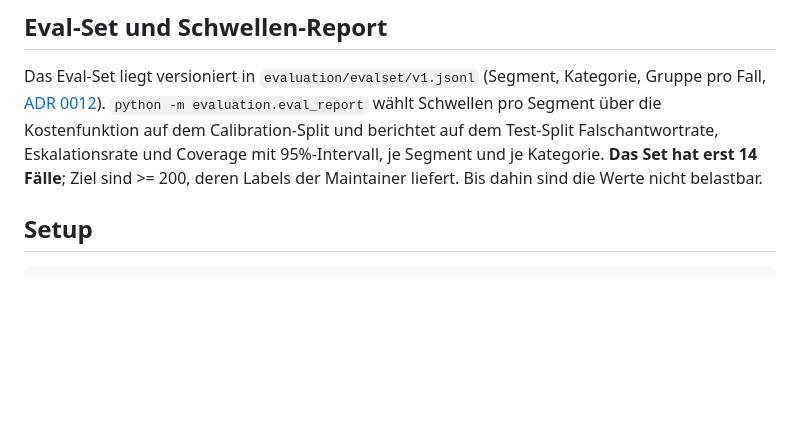
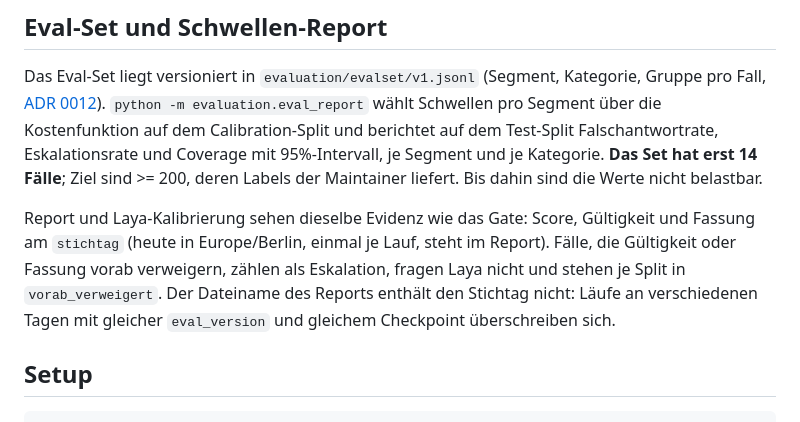
Before and after one commit to Gereon93/regRAG, a Markdown page: README.md, the part around the change. GitHub-like rendering; blank space fills up the shorter version.

Commit message:
docs(eval): README und Changelog zu Stichtag und vorab_verweigert (#54)
Co-Authored-By: Claude Opus 5.5 <noreply@anthropic.com>

```diff
--- a/README.md
+++ b/README.md
@@ -74,6 +74,11 @@ Das Eval-Set liegt versioniert in `evaluation/evalset/v1.jsonl` (Segment, Katego
 wählt Schwellen pro Segment über die Kostenfunktion auf dem Calibration-Split und berichtet auf dem
 Test-Split Falschantwortrate, Eskalationsrate und Coverage mit 95%-Intervall, je Segment und je Kategorie. **Das Set hat erst 14 Fälle**;
 Ziel sind >= 200, deren Labels der Maintainer liefert. Bis dahin sind die Werte nicht belastbar.
+
+Report und Laya-Kalibrierung sehen dieselbe Evidenz wie das Gate: Score, Gültigkeit und Fassung am `stichtag` (heute in
+Europe/Berlin, einmal je Lauf, steht im Report). Fälle, die Gültigkeit oder Fassung vorab verweigern, zählen als
+Eskalation, fragen Laya nicht und stehen je Split in `vorab_verweigert`. Der Dateiname des Reports enthält den Stichtag
+nicht: Läufe an verschiedenen Tagen mit gleicher `eval_version` und gleichem Checkpoint überschreiben sich.
 
 ## Setup
 
```
Also changed, not shown: changelog.md (+1 -1 lines).
